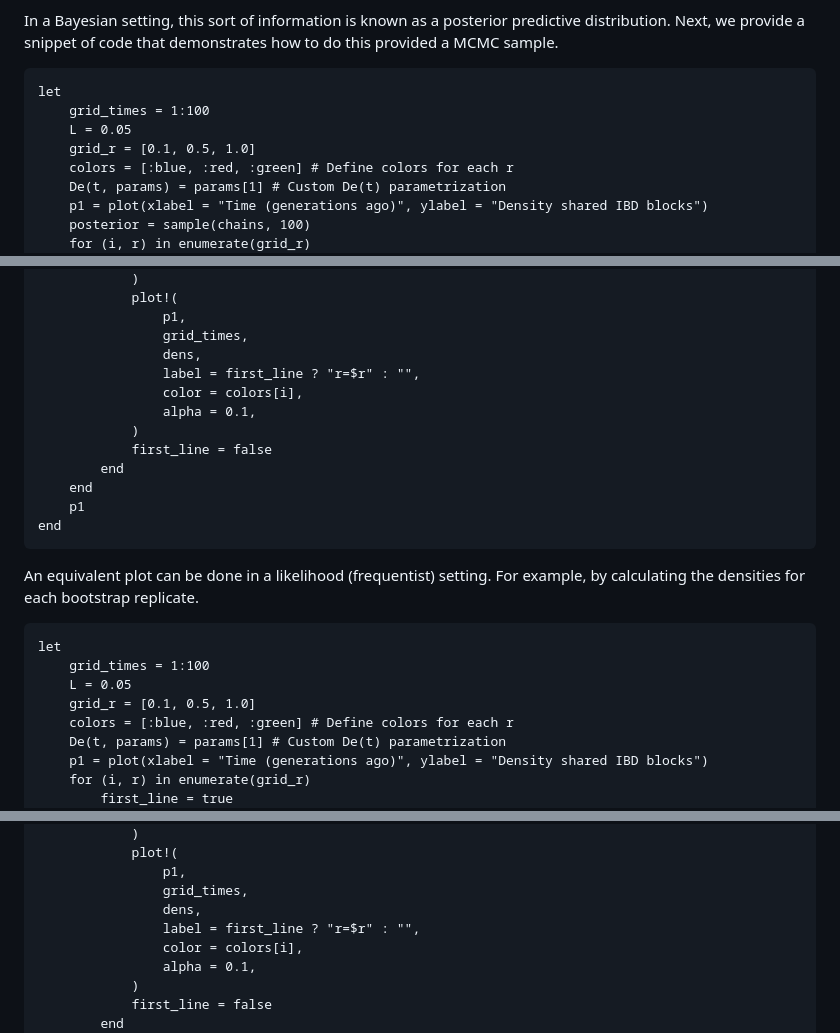
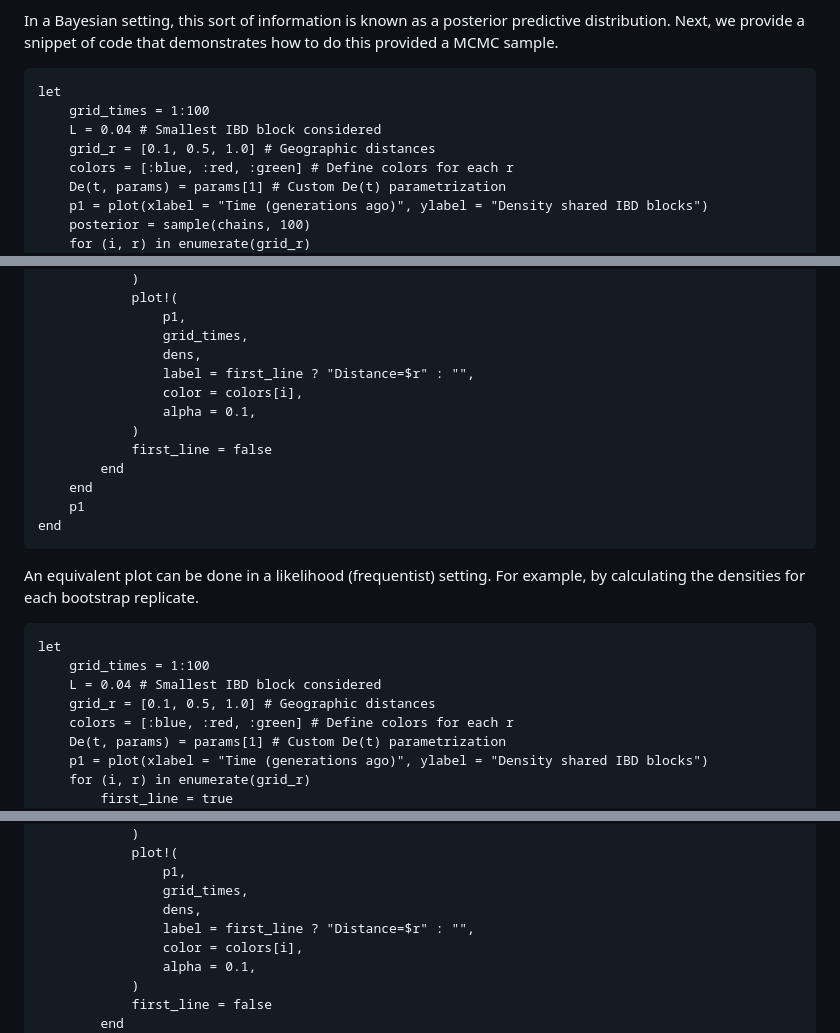
Before and after one commit to currocam/IdentityByDescentDispersal.jl, a Markdown page: docs/src/inference.md, 3 parts joined by grey strips. GitHub-like rendering.

`````diff
--- a/docs/src/inference.md
+++ b/docs/src/inference.md
@@ -169,8 +169,8 @@ that demonstrates how to do this provided a MCMC sample.
 ````@example inference
 let
     grid_times = 1:100
-    L = 0.05
-    grid_r = [0.1, 0.5, 1.0]
+    L = 0.04 # Smallest IBD block considered
+    grid_r = [0.1, 0.5, 1.0] # Geographic distances
     colors = [:blue, :red, :green] # Define colors for each r
     De(t, params) = params[1] # Custom De(t) parametrization
     p1 = plot(xlabel = "Time (generations ago)", ylabel = "Density shared IBD blocks")
@@ -192,7 +192,7 @@ let
                 p1,
                 grid_times,
                 dens,
-                label = first_line ? "r=$r" : "",
+                label = first_line ? "Distance=$r" : "",
                 color = colors[i],
                 alpha = 0.1,
             )
@@ -209,8 +209,8 @@ the densities for each bootstrap replicate.
 ````@example inference
 let
     grid_times = 1:100
-    L = 0.05
-    grid_r = [0.1, 0.5, 1.0]
+    L = 0.04 # Smallest IBD block considered
+    grid_r = [0.1, 0.5, 1.0] # Geographic distances
     colors = [:blue, :red, :green] # Define colors for each r
     De(t, params) = params[1] # Custom De(t) parametrization
     p1 = plot(xlabel = "Time (generations ago)", ylabel = "Density shared IBD blocks")
@@ -232,7 +232,7 @@ let
                 p1,
                 grid_times,
                 dens,
-                label = first_line ? "r=$r" : "",
+                label = first_line ? "Distance=$r" : "",
                 color = colors[i],
                 alpha = 0.1,
             )
`````
Also changed, not shown: other parts of docs/src/inference.md (+1 -1 lines).
